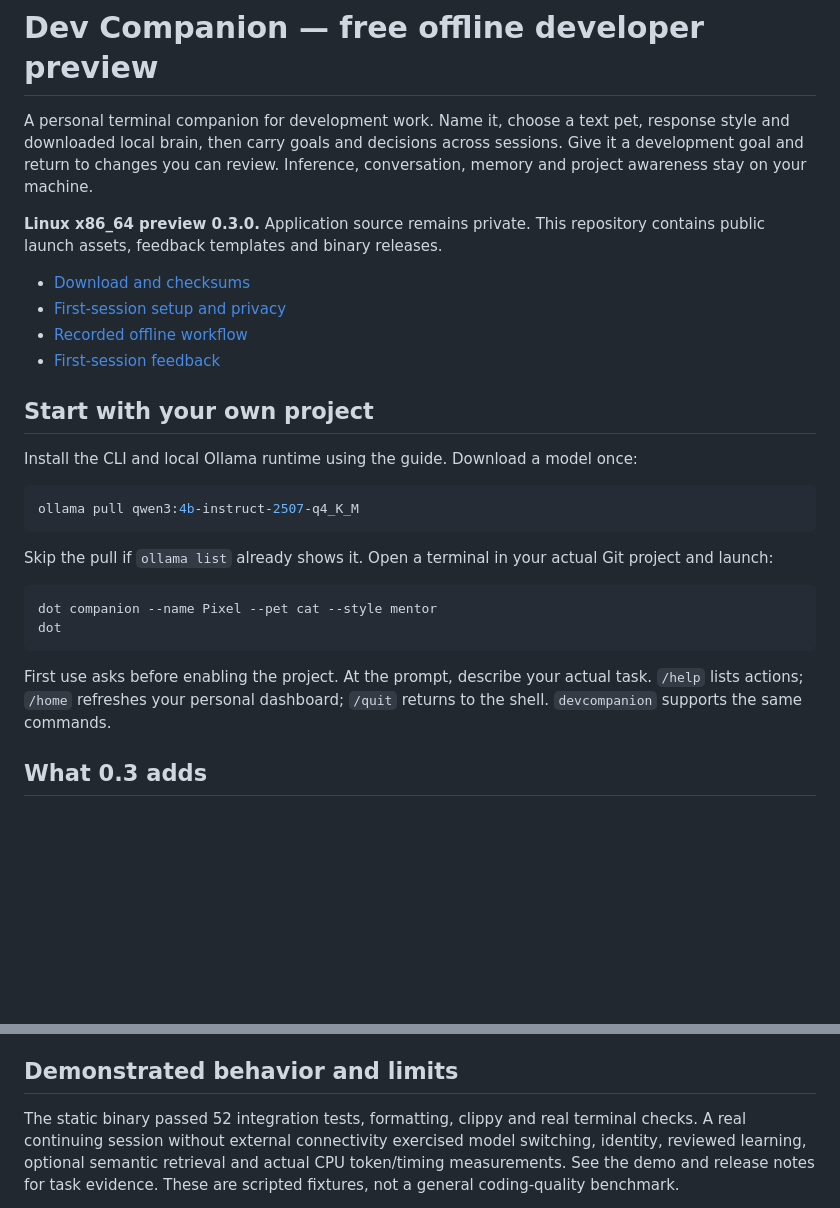
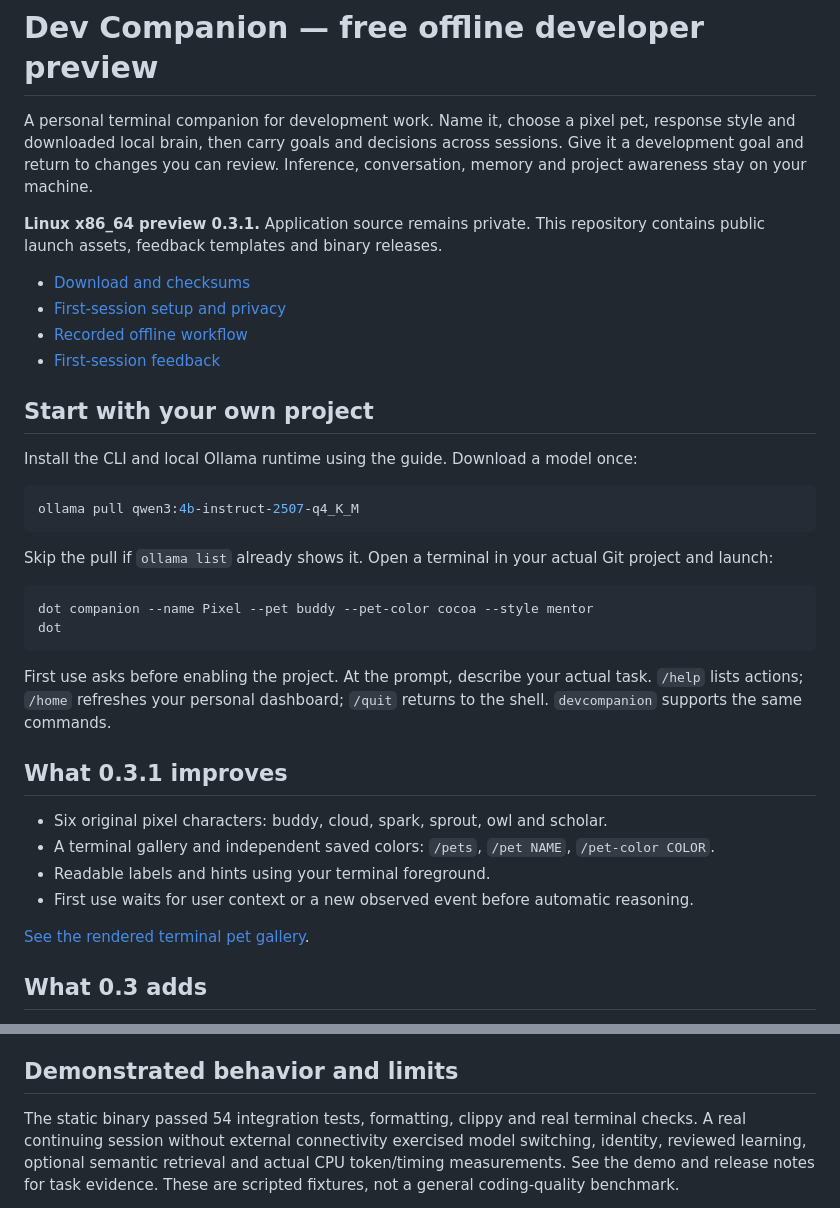
Before and after one commit to ashuujha/devcompanion-launch, a Markdown page: README.md, 2 parts joined by grey strips. Drawn GitHub-style; blank space fills up the shorter version.

Commit message:
launch: publish 0.3.1 pet gallery and updated setup

````diff
--- a/README.md
+++ b/README.md
@@ -1,10 +1,10 @@
 # Dev Companion — free offline developer preview
 
-A personal terminal companion for development work. Name it, choose a text pet,
+A personal terminal companion for development work. Name it, choose a pixel pet,
 response style and downloaded local brain, then carry goals and decisions across
 sessions. Give it a development goal and return to changes you can review.
 Inference, conversation, memory and project awareness stay on your machine.
 
-**Linux x86_64 preview 0.3.0.** Application source remains private. This repository
+**Linux x86_64 preview 0.3.1.** Application source remains private. This repository
 contains public launch assets, feedback templates and binary releases.
 
@@ -25,13 +25,22 @@ Skip the pull if `ollama list` already shows it. Open a terminal in your actual
 Git project and launch:
 
 ```sh
-dot companion --name Pixel --pet cat --style mentor
+dot companion --name Pixel --pet buddy --pet-color cocoa --style mentor
 dot
 ```
 
 First use asks before enabling the project. At the prompt, describe your actual
 task. `/help` lists actions; `/home` refreshes your personal dashboard; `/quit`
 returns to the shell. `devcompanion` supports the same commands.
+
+## What 0.3.1 improves
+
+- Six original pixel characters: buddy, cloud, spark, sprout, owl and scholar.
+- A terminal gallery and independent saved colors: `/pets`, `/pet NAME`, `/pet-color COLOR`.
+- Readable labels and hints using your terminal foreground.
+- First use waits for user context or a new observed event before automatic reasoning.
+
+[See the rendered terminal pet gallery](https://ashuujha.github.io/devcompanion-launch/pets-preview.png).
 
 ## What 0.3 adds
 
@@ -55,7 +64,7 @@ terminal history or unsaved editor buffers.
 
 ## Demonstrated behavior and limits
 
-The static binary passed 52 integration tests, formatting, clippy and real terminal
+The static binary passed 54 integration tests, formatting, clippy and real terminal
 checks. A real continuing session without external connectivity exercised model
 switching, identity, reviewed learning, optional semantic retrieval and actual
 CPU token/timing measurements. See the demo and release notes for task evidence.
````
Also changed, not shown: other parts of README.md (+1 -1 lines), pets-preview.png (added), 6 other files.
